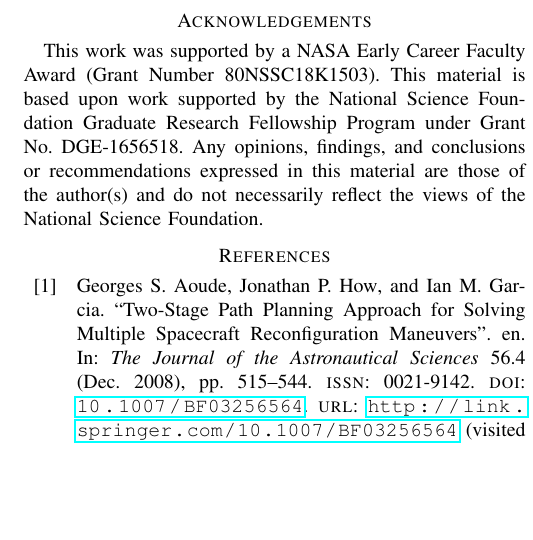
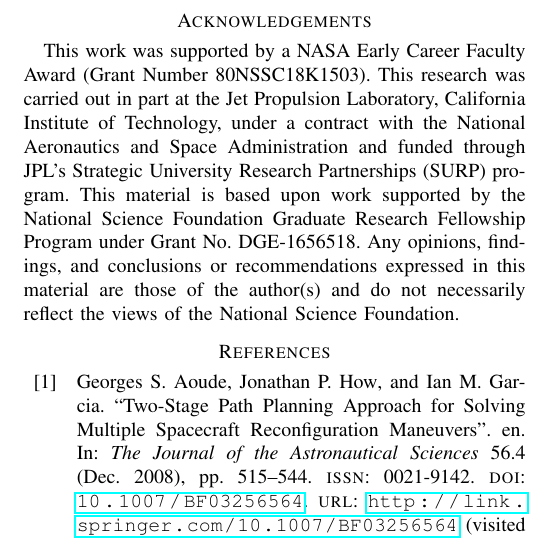
Before and after one commit to RoboticExplorationLab/PlanningWithAttitude, a LaTeX paper (paper/main.tex): part of one column of page 7 of 8, cut so that both start at the same text, the shorter picture padded with empty space. Compiled offline with pdfLaTeX.

Commit message:
added JPL acknowledgement

```diff
--- a/paper/main.tex
+++ b/paper/main.tex
@@ -777,7 +777,9 @@ in attitude.
     ``maximal'' coordinates that include the 3D orientation of each body \cite{brudigam2020linear}.
 
 \section*{Acknowledgements}
-This work was supported by a NASA Early Career Faculty Award (Grant Number 80NSSC18K1503). This material is based upon work supported by the National Science Foundation Graduate
+This work was supported by a NASA Early Career Faculty Award (Grant Number 80NSSC18K1503).
+This research was carried out in part at the Jet Propulsion Laboratory, California Institute of Technology, under a contract with the National Aeronautics and Space Administration and funded through JPL’s Strategic University Research Partnerships (SURP) program.
+This material is based upon work supported by the National Science Foundation Graduate
 Research Fellowship Program under Grant No. DGE-1656518. Any opinions, findings, and
 conclusions or recommendations expressed in this material are those of the author(s) and
 do not necessarily reflect the views of the National Science Foundation.
```
